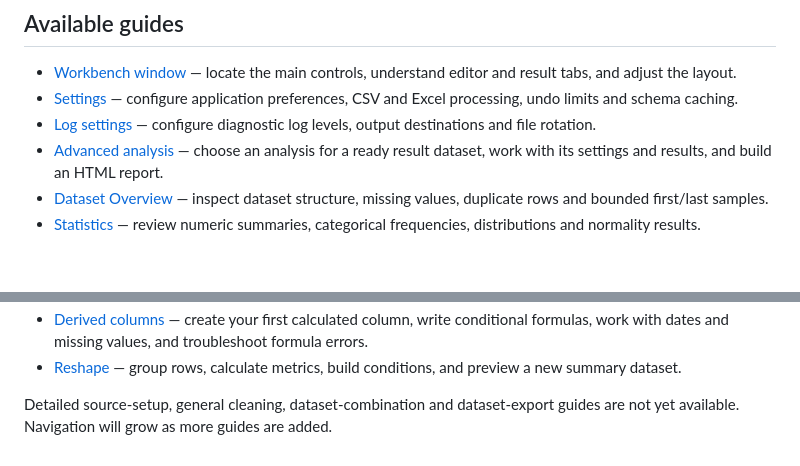
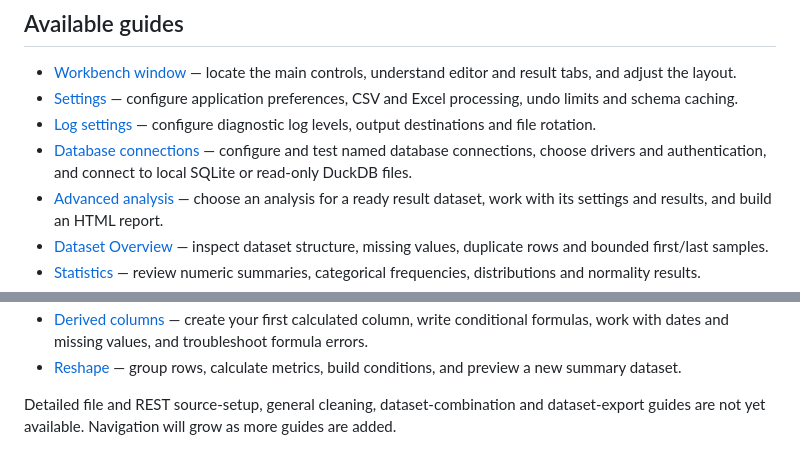
Before and after one commit to jbm329/expo-studio, a Markdown page: docs/index.md, 2 parts joined by grey strips. GitHub-like rendering; blank space fills up the shorter version.

Commit message:
docs: add database connections guide

```diff
--- a/docs/index.md
+++ b/docs/index.md
@@ -25,6 +25,9 @@ in detail. It is not yet a complete guide to the application.
   Excel processing, undo limits and schema caching.
 - [Log settings](workbench/log-settings.md) — configure diagnostic log levels,
   output destinations and file rotation.
+- [Database connections](workbench/database-connections.md) — configure and test
+  named database connections, choose drivers and authentication, and connect
+  to local SQLite or read-only DuckDB files.
 - [Advanced analysis](analyze-data/index.md) — choose an analysis for a ready
   result dataset, work with its settings and results, and build an HTML report.
 - [Dataset Overview](analyze-data/overview.md) — inspect dataset structure,
@@ -51,5 +54,6 @@ in detail. It is not yet a complete guide to the application.
 - [Reshape](transform-data/reshape.md) — group rows, calculate metrics, build
   conditions, and preview a new summary dataset.
 
-Detailed source-setup, general cleaning, dataset-combination and dataset-export
-guides are not yet available. Navigation will grow as more guides are added.
+Detailed file and REST source-setup, general cleaning, dataset-combination and
+dataset-export guides are not yet available. Navigation will grow as more guides
+are added.
```
Also changed, not shown: docs/workbench/database-connections.md (added, +138 -0 lines), docs/workbench/index.md (+2 -1 lines), docs/assets/workbench/db_connections.png (added), 1 other file.
